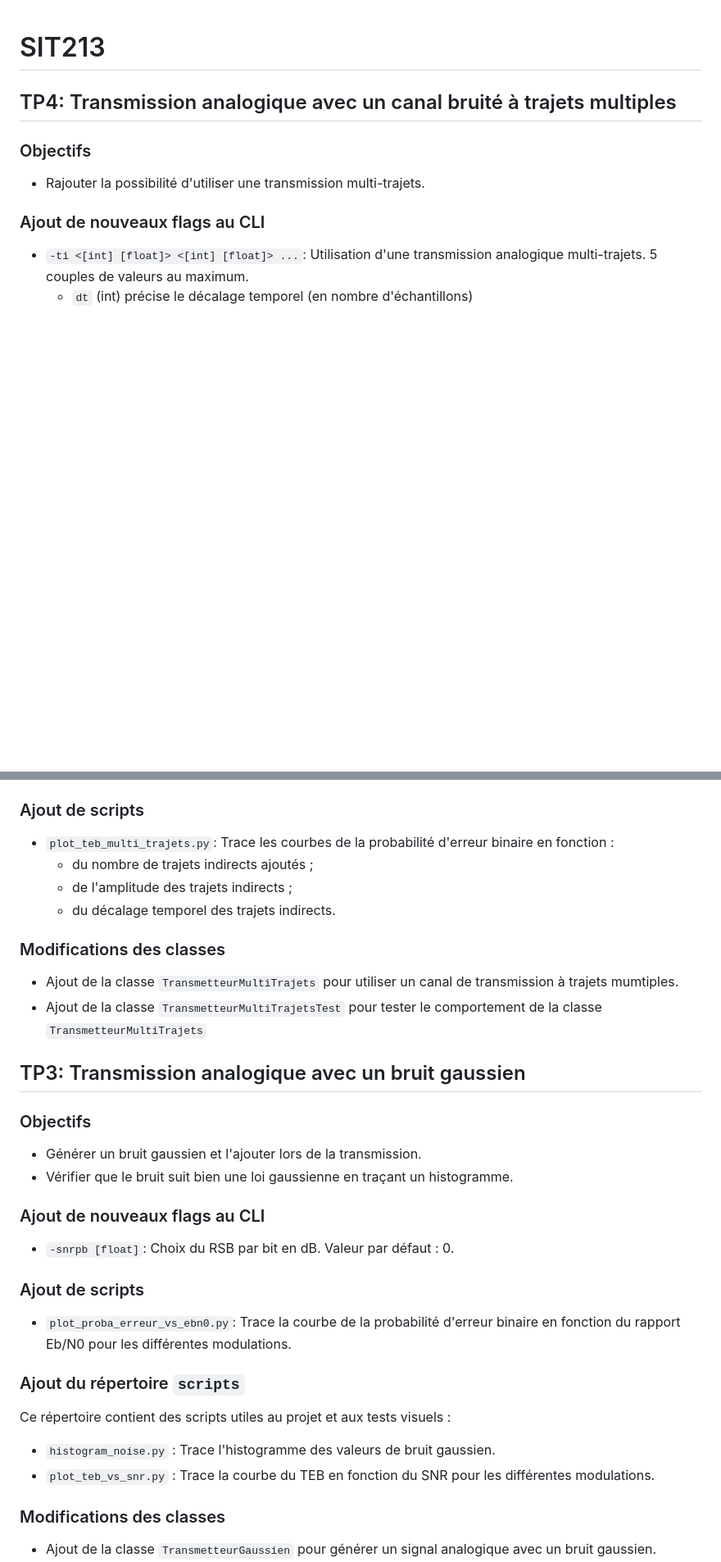
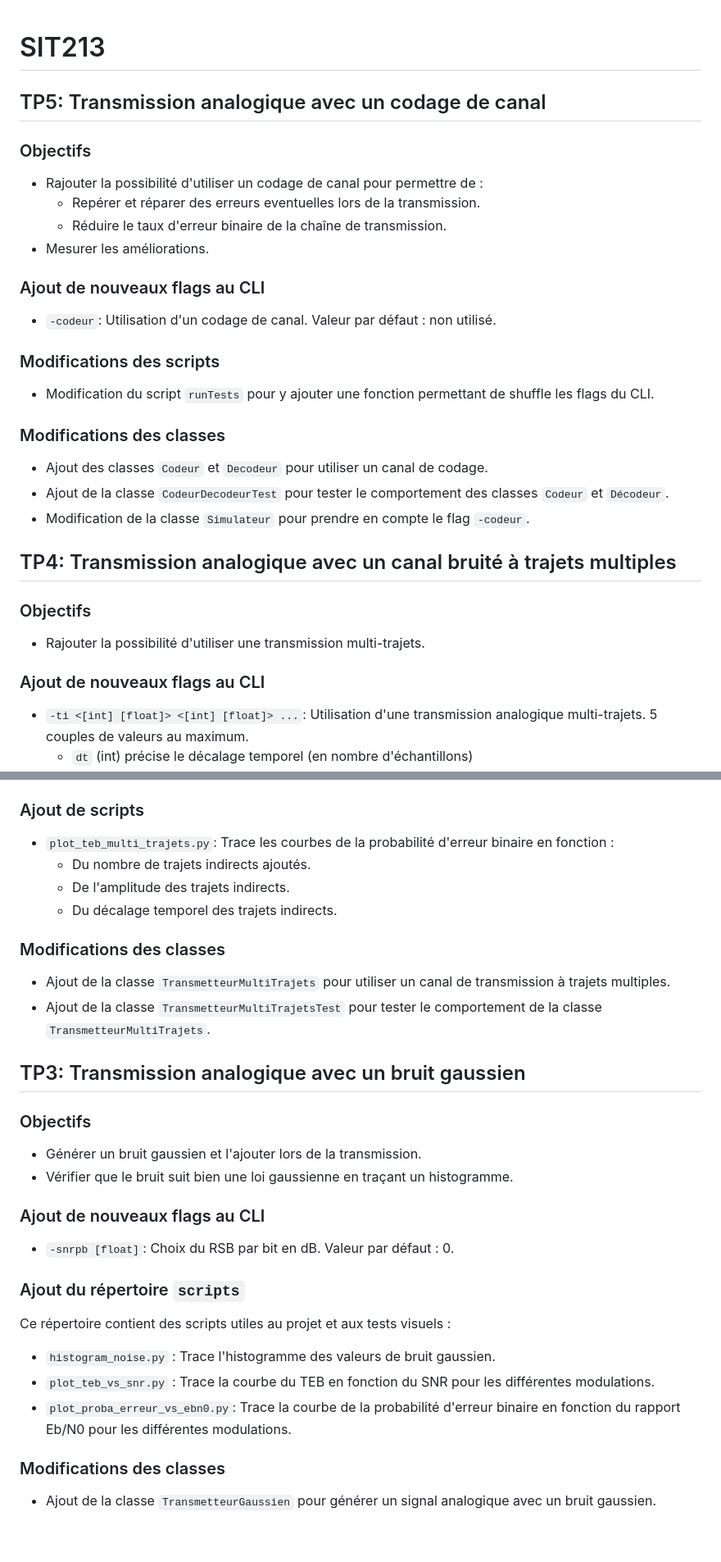
Before and after one commit to jordanbmrd/transmission-chain-sit213, a Markdown page: README.md, 2 parts joined by grey strips. Shown at 82% size. GitHub-like rendering; blank space fills up the shorter version.

Commit message:
docs: add step 5 in README

```diff
--- a/README.md
+++ b/README.md
@@ -1,4 +1,27 @@
 # SIT213
+
+## TP5: Transmission analogique avec un codage de canal
+
+### Objectifs
+
+- Rajouter la possibilité d'utiliser un codage de canal pour permettre de :
+  - Repérer et réparer des erreurs eventuelles lors de la transmission.
+  - Réduire le taux d'erreur binaire de la chaîne de transmission.
+- Mesurer les améliorations.
+
+### Ajout de nouveaux flags au CLI
+
+- `-codeur`: Utilisation d'un codage de canal. Valeur par défaut : non utilisé.
+
+### Modifications des scripts
+
+- Modification du script `runTests` pour y ajouter une fonction permettant de shuffle les flags du CLI.
+
+### Modifications des classes
+
+- Ajout des classes `Codeur` et `Decodeur` pour utiliser un canal de codage.
+- Ajout de la classe `CodeurDecodeurTest` pour tester le comportement des classes `Codeur` et `Décodeur`.
+- Modification de la classe `Simulateur` pour prendre en compte le flag `-codeur`.
 
 ## TP4: Transmission analogique avec un canal bruité à trajets multiples
 
@@ -15,14 +38,14 @@
 ### Ajout de scripts
 
 - `plot_teb_multi_trajets.py`: Trace les courbes de la probabilité d'erreur binaire en fonction :
-  - du nombre de trajets indirects ajoutés ;
-  - de l'amplitude des trajets indirects ;
-  - du décalage temporel des trajets indirects.
+  - Du nombre de trajets indirects ajoutés.
+  - De l'amplitude des trajets indirects.
+  - Du décalage temporel des trajets indirects.
 
 ### Modifications des classes
 
-- Ajout de la classe `TransmetteurMultiTrajets` pour utiliser un canal de transmission à trajets mumtiples.
-- Ajout de la classe `TransmetteurMultiTrajetsTest` pour tester le comportement de la classe `TransmetteurMultiTrajets`
+- Ajout de la classe `TransmetteurMultiTrajets` pour utiliser un canal de transmission à trajets multiples.
+- Ajout de la classe `TransmetteurMultiTrajetsTest` pour tester le comportement de la classe `TransmetteurMultiTrajets`.
 
 ## TP3: Transmission analogique avec un bruit gaussien
 
@@ -35,15 +58,12 @@
 
 - `-snrpb [float]`: Choix du RSB par bit en dB. Valeur par défaut : 0.
 
-### Ajout de scripts
-
-- `plot_proba_erreur_vs_ebn0.py`: Trace la courbe de la probabilité d'erreur binaire en fonction du rapport Eb/N0 pour les différentes modulations.
-
 ### Ajout du répertoire `scripts`
 Ce répertoire contient des scripts utiles au projet et aux tests visuels :
 
 - `histogram_noise.py` : Trace l'histogramme des valeurs de bruit gaussien.
 - `plot_teb_vs_snr.py` : Trace la courbe du TEB en fonction du SNR pour les différentes modulations.
+- `plot_proba_erreur_vs_ebn0.py`: Trace la courbe de la probabilité d'erreur binaire en fonction du rapport Eb/N0 pour les différentes modulations.
 
 ### Modifications des classes
 
```
